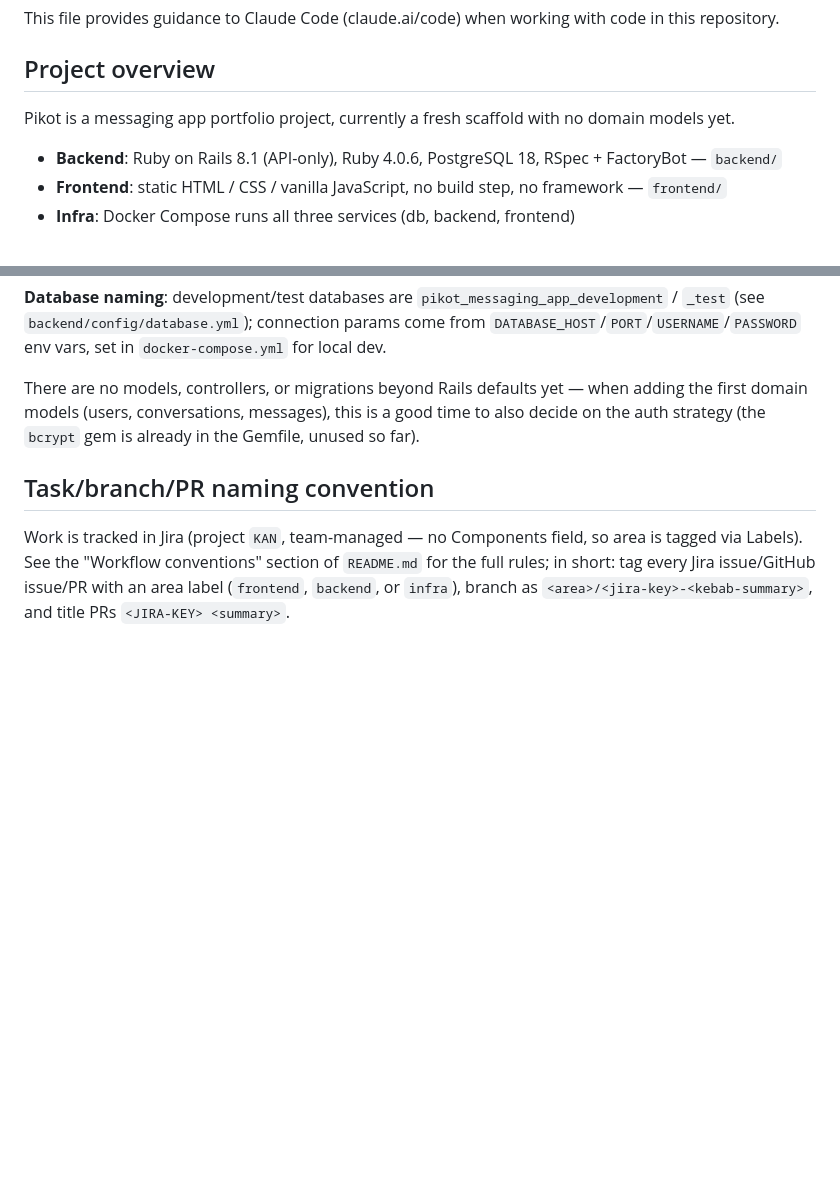
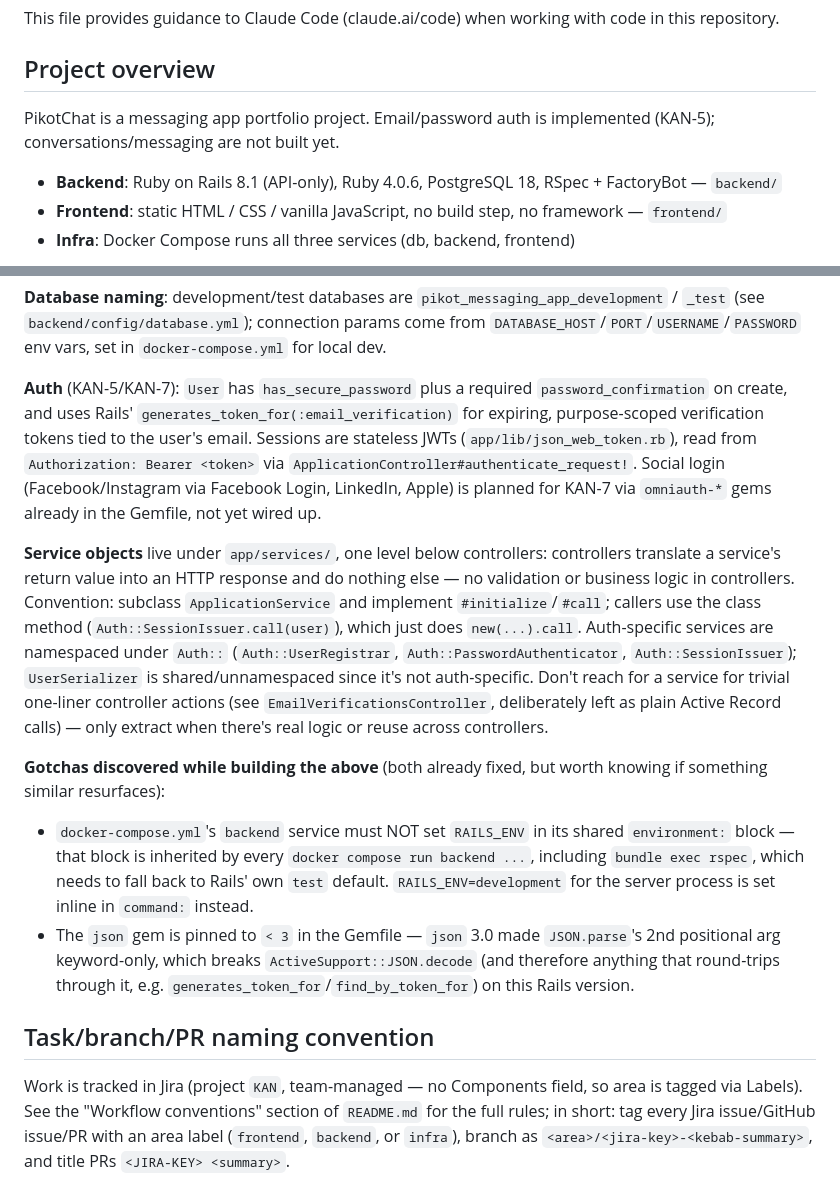
Before and after one commit to sidneypikot2/pikot-messaging-app, a Markdown page: CLAUDE.md, 2 parts joined by grey strips. GitHub-like rendering; blank space fills up the shorter version.

Commit message:
Update CLAUDE.md for auth implementation and service-object pattern
Co-Authored-By: Claude Sonnet 5 <noreply@anthropic.com>
Claude-Session: https://claude.ai/code/session_01EvHQYXER8sp82eVgu5L2xb

```diff
--- a/CLAUDE.md
+++ b/CLAUDE.md
@@ -4,7 +4,7 @@ This file provides guidance to Claude Code (claude.ai/code) when working with co
 
 ## Project overview
 
-Pikot is a messaging app portfolio project, currently a fresh scaffold with no domain models yet.
+PikotChat is a messaging app portfolio project. Email/password auth is implemented (KAN-5); conversations/messaging are not built yet.
 
 - **Backend**: Ruby on Rails 8.1 (API-only), Ruby 4.0.6, PostgreSQL 18, RSpec + FactoryBot — `backend/`
 - **Frontend**: static HTML / CSS / vanilla JavaScript, no build step, no framework — `frontend/`
@@ -73,7 +73,13 @@ Rubocop uses the `rubocop-rails-omakase` house style (`backend/.rubocop.yml`); d
 
 **Database naming**: development/test databases are `pikot_messaging_app_development` / `_test` (see `backend/config/database.yml`); connection params come from `DATABASE_HOST`/`PORT`/`USERNAME`/`PASSWORD` env vars, set in `docker-compose.yml` for local dev.
 
-There are no models, controllers, or migrations beyond Rails defaults yet — when adding the first domain models (users, conversations, messages), this is a good time to also decide on the auth strategy (the `bcrypt` gem is already in the Gemfile, unused so far).
+**Auth** (KAN-5/KAN-7): `User` has `has_secure_password` plus a required `password_confirmation` on create, and uses Rails' `generates_token_for(:email_verification)` for expiring, purpose-scoped verification tokens tied to the user's email. Sessions are stateless JWTs (`app/lib/json_web_token.rb`), read from `Authorization: Bearer <token>` via `ApplicationController#authenticate_request!`. Social login (Facebook/Instagram via Facebook Login, LinkedIn, Apple) is planned for KAN-7 via `omniauth-*` gems already in the Gemfile, not yet wired up.
+
+**Service objects** live under `app/services/`, one level below controllers: controllers translate a service's return value into an HTTP response and do nothing else — no validation or business logic in controllers. Convention: subclass `ApplicationService` and implement `#initialize`/`#call`; callers use the class method (`Auth::SessionIssuer.call(user)`), which just does `new(...).call`. Auth-specific services are namespaced under `Auth::` (`Auth::UserRegistrar`, `Auth::PasswordAuthenticator`, `Auth::SessionIssuer`); `UserSerializer` is shared/unnamespaced since it's not auth-specific. Don't reach for a service for trivial one-liner controller actions (see `EmailVerificationsController`, deliberately left as plain Active Record calls) — only extract when there's real logic or reuse across controllers.
+
+**Gotchas discovered while building the above** (both already fixed, but worth knowing if something similar resurfaces):
+- `docker-compose.yml`'s `backend` service must NOT set `RAILS_ENV` in its shared `environment:` block — that block is inherited by every `docker compose run backend ...`, including `bundle exec rspec`, which needs to fall back to Rails' own `test` default. `RAILS_ENV=development` for the server process is set inline in `command:` instead.
+- The `json` gem is pinned to `< 3` in the Gemfile — `json` 3.0 made `JSON.parse`'s 2nd positional arg keyword-only, which breaks `ActiveSupport::JSON.decode` (and therefore anything that round-trips through it, e.g. `generates_token_for`/`find_by_token_for`) on this Rails version.
 
 ## Task/branch/PR naming convention
 
```
